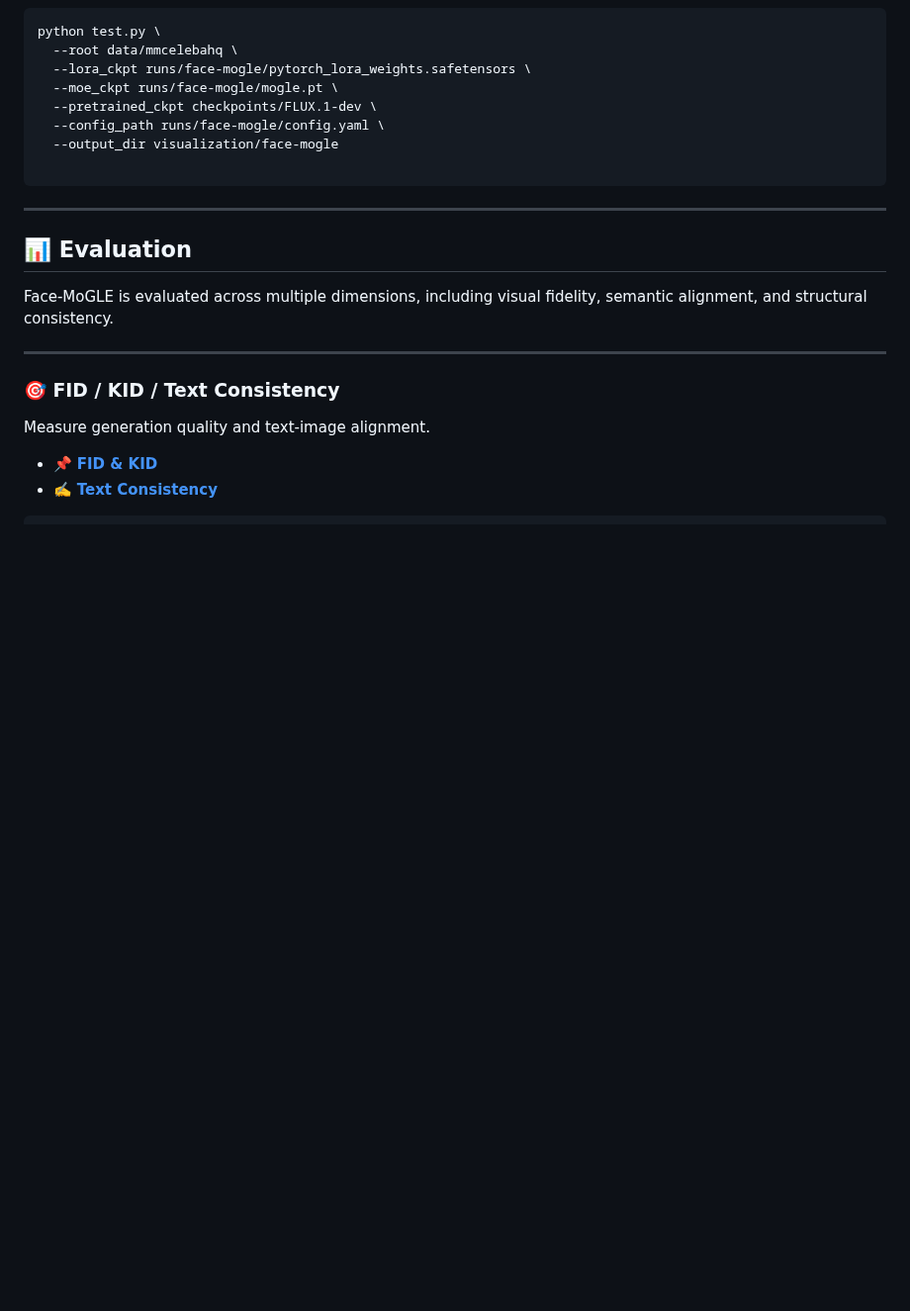
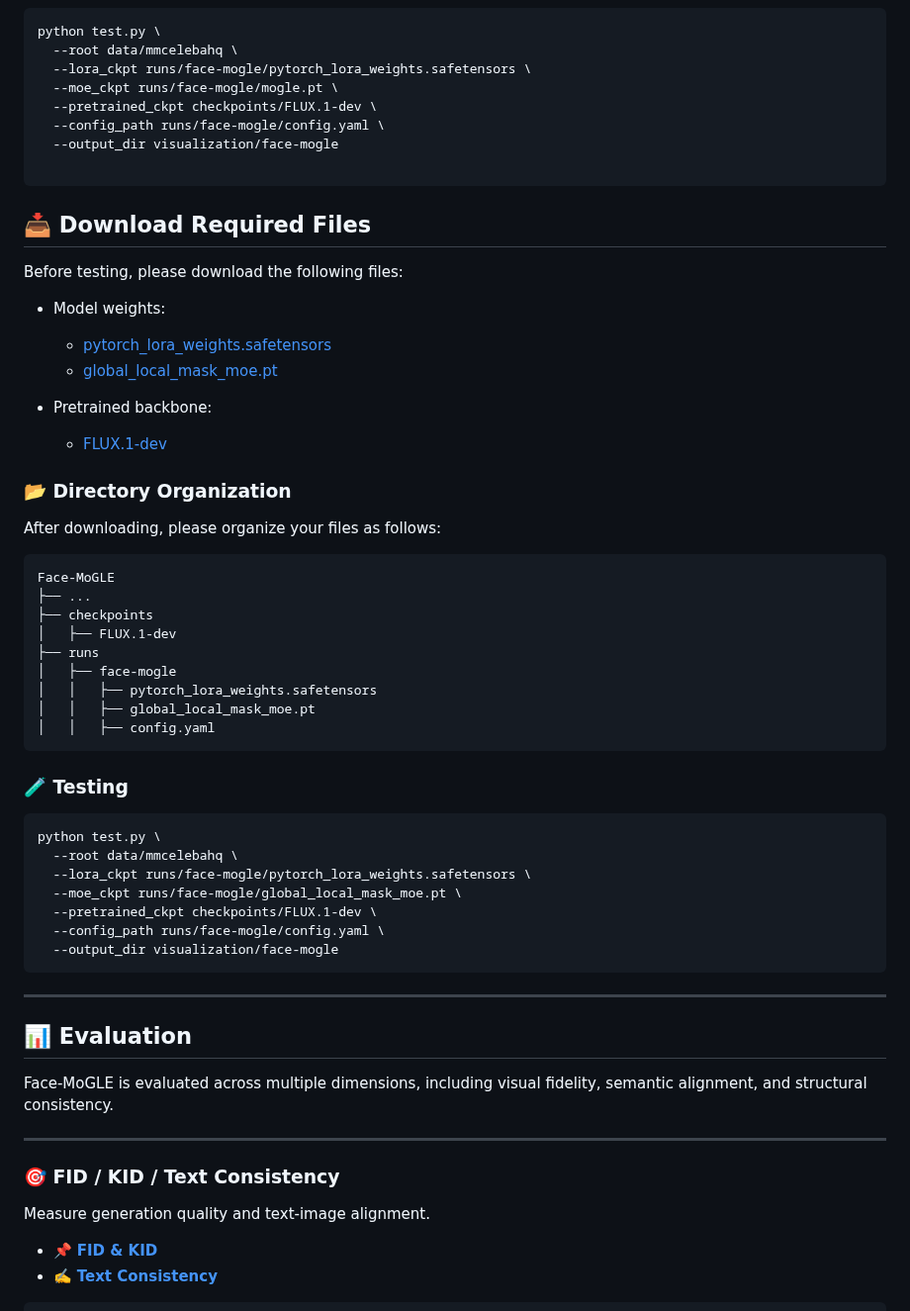
Before and after one commit to XavierJiezou/Face-MoGLE, a Markdown page: README.md, the part around the change. Shown at 99% size. Rendered like a GitHub page; blank space fills up the shorter version.

````diff
--- a/README.md
+++ b/README.md
@@ -131,6 +131,49 @@ python test.py \
   --output_dir visualization/face-mogle
 
 ```
+
+
+## 📥 Download Required Files
+
+Before testing, please download the following files:
+
+- Model weights:
+  - [pytorch_lora_weights.safetensors](https://huggingface.co/XavierJiezou/face-mogle-models/resolve/main/pytorch_lora_weights.safetensors)
+  - [global_local_mask_moe.pt](https://huggingface.co/XavierJiezou/face-mogle-models/resolve/main/global_local_mask_moe.pt)
+
+- Pretrained backbone:
+  - [FLUX.1-dev](https://huggingface.co/black-forest-labs/FLUX.1-dev)
+
+
+### 📂 Directory Organization
+
+After downloading, please organize your files as follows:
+
+```bash
+Face-MoGLE
+├── ...
+├── checkpoints
+│   ├── FLUX.1-dev
+├── runs
+│   ├── face-mogle
+│   │   ├── pytorch_lora_weights.safetensors
+│   │   ├── global_local_mask_moe.pt
+│   │   ├── config.yaml
+```
+
+### 🧪 Testing
+
+```
+python test.py \
+  --root data/mmcelebahq \
+  --lora_ckpt runs/face-mogle/pytorch_lora_weights.safetensors \
+  --moe_ckpt runs/face-mogle/global_local_mask_moe.pt \
+  --pretrained_ckpt checkpoints/FLUX.1-dev \
+  --config_path runs/face-mogle/config.yaml \
+  --output_dir visualization/face-mogle
+```
+
+
 
 ---
 
````
